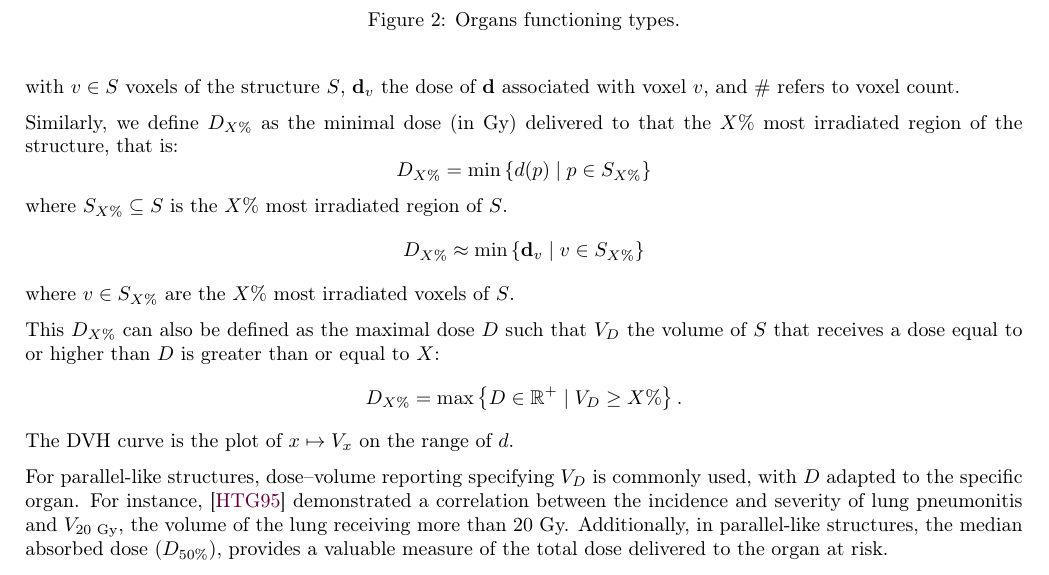
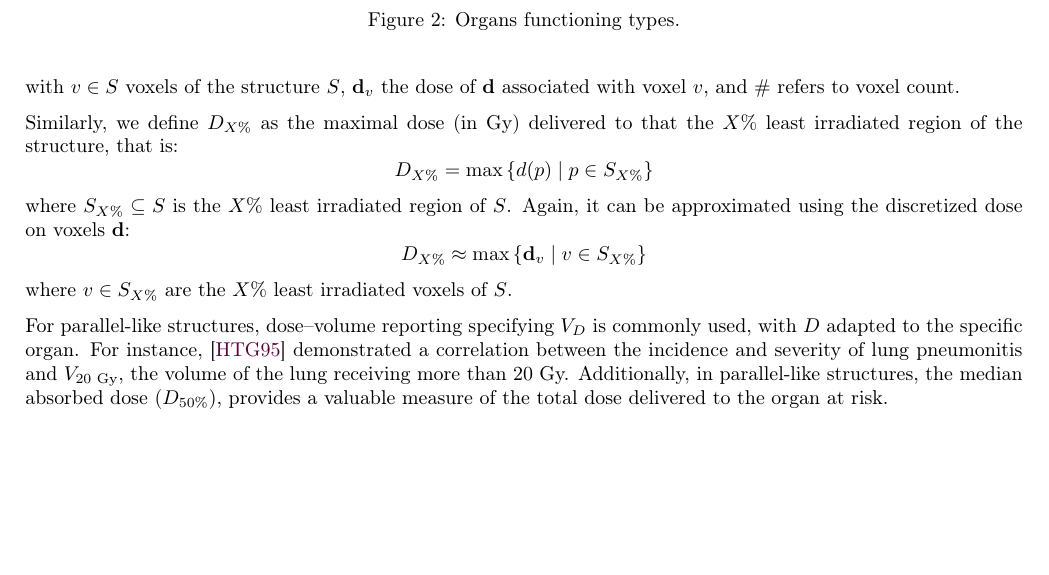
Before and after one commit to pauldubois98/PhD, a LaTeX paper (3_dosimetry_optimization/3_main.tex, which reads 3_dosimetry_optimization/3_content.tex): part of page 5 of 8, cut so that both start at the same text, the shorter picture padded with empty space. Compiled offline with pdfLaTeX.

Commit message:
changed definition of D_X (bottom instead of top)

```diff
--- a/3_dosimetry_optimization/3_content.tex
+++ b/3_dosimetry_optimization/3_content.tex
@@ -158,15 +158,12 @@ This can be approximated using the discretized dose $\mathbf{d}$:
 $$ V_X \approx \frac{ \#{\left\lbrace v \in S \mid \mathbf{d}_v \geq X \right\rbrace}}{\#\left\{ v \in S \right\}}$$
 with $v \in S$ voxels of the structure $S$, $\mathbf{d}_v$ the dose of $\mathbf{d}$ associated with voxel $v$, and $\#$ refers to voxel count.
 
-Similarly, we define $D_{X\%}$ as the minimal dose (in Gy) delivered to that the $X\%$ most irradiated region of the structure, that is:
-$$D_{X\%} = \min \left\lbrace d(p) \mid p \in S_{X\%} \right\rbrace$$
-where $S_{X\%} \subseteq S$ is the $X\%$ most irradiated region of $S$.
-$$D_{X\%} \approx \min \left\lbrace \mathbf{d}_v \mid v \in S_{X\%} \right\rbrace$$
-where $v \in S_{X\%}$ are the $X\%$ most irradiated voxels of $S$.
-
-This $D_{X\%}$ can also be defined as the maximal dose $D$ such that $V_D$ the volume of $S$ that receives a dose equal to or higher than $D$ is greater than or equal to $X$:
-$$D_{X\%} = \max \left\lbrace D \in \R^+ \mid V_D \geq X\% \right\rbrace.$$
-The DVH curve is the plot of $x \mapsto V_x$ on the range of $d$.
+Similarly, we define $D_{X\%}$ as the maximal dose (in Gy) delivered to that the $X\%$ least irradiated region of the structure, that is:
+$$D_{X\%} = \max \left\lbrace d(p) \mid p \in S_{X\%} \right\rbrace$$
+where $S_{X\%} \subseteq S$ is the $X\%$ least irradiated region of $S$.
+Again, it can be approximated using the discretized dose on voxels $\mathbf{d}$:
+$$D_{X\%} \approx \max \left\lbrace \mathbf{d}_v \mid v \in S_{X\%} \right\rbrace$$
+where $v \in S_{X\%}$ are the $X\%$ least irradiated voxels of $S$.
 
 For parallel-like structures, dose–volume reporting specifying $V_D$ is commonly used, with $D$ adapted to the specific organ.
 For instance, \cite{Graham1995} demonstrated a correlation between the incidence and severity of lung pneumonitis and $V_{20 \text{ Gy}}$, the volume of the lung receiving more than 20 Gy.
```
Also changed, not shown: 3_dosimetry_optimization/3_content.tex (2 more changed lines).
